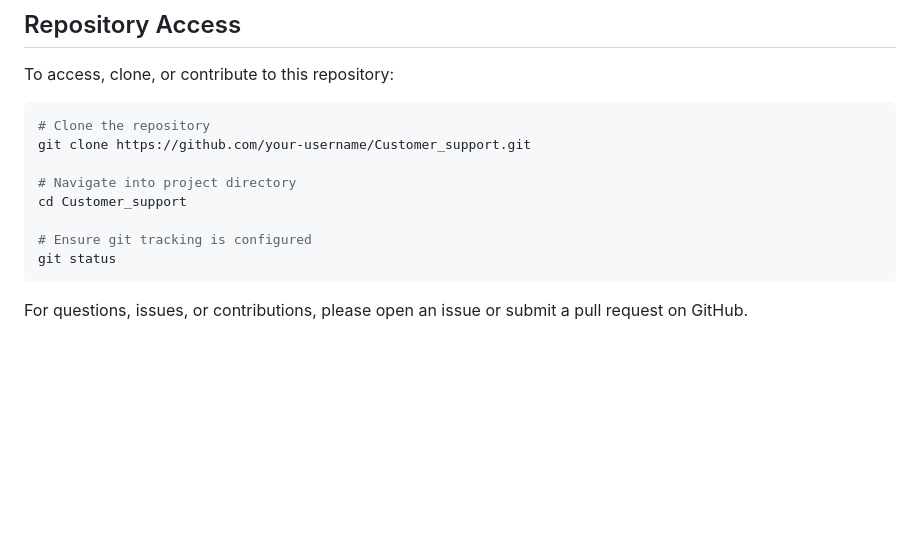
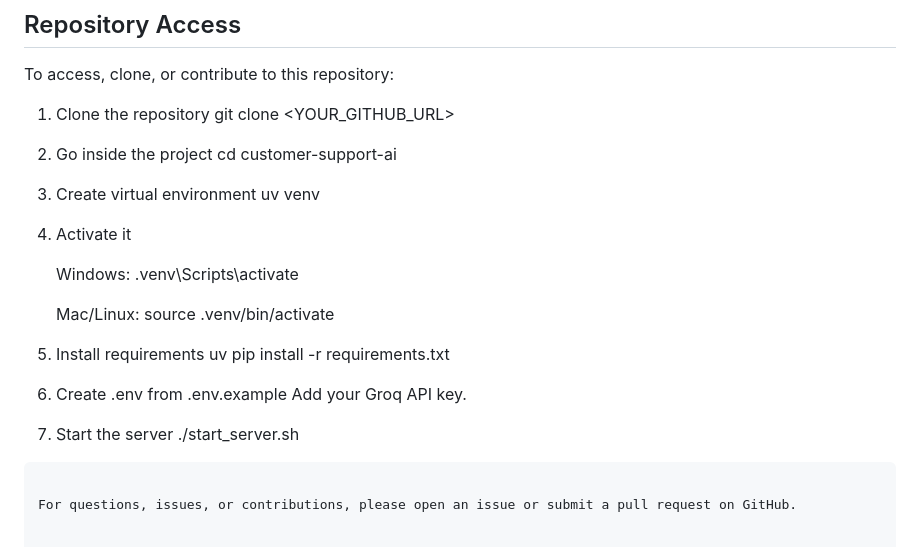
Before and after one commit to Adarshtiwari44/Customer_support, a Markdown page: README.md, the part around the change. Drawn GitHub-style; blank space fills up the shorter version.

````diff
--- a/README.md
+++ b/README.md
@@ -794,15 +794,31 @@ python tests/test_end_to_end.py
 
 To access, clone, or contribute to this repository:
 
-```bash
-# Clone the repository
-git clone https://github.com/your-username/Customer_support.git
+1. Clone the repository
+   git clone <YOUR_GITHUB_URL>
 
-# Navigate into project directory
-cd Customer_support
+2. Go inside the project
+   cd customer-support-ai
 
-# Ensure git tracking is configured
-git status
+3. Create virtual environment
+   uv venv
+
+4. Activate it
+
+   Windows:
+   .venv\Scripts\activate
+
+   Mac/Linux:
+   source .venv/bin/activate
+
+5. Install requirements
+   uv pip install -r requirements.txt
+
+6. Create .env from .env.example
+   Add your Groq API key.
+
+7. Start the server
+   ./start_server.sh
 ```
 
 For questions, issues, or contributions, please open an issue or submit a pull request on GitHub.
````
